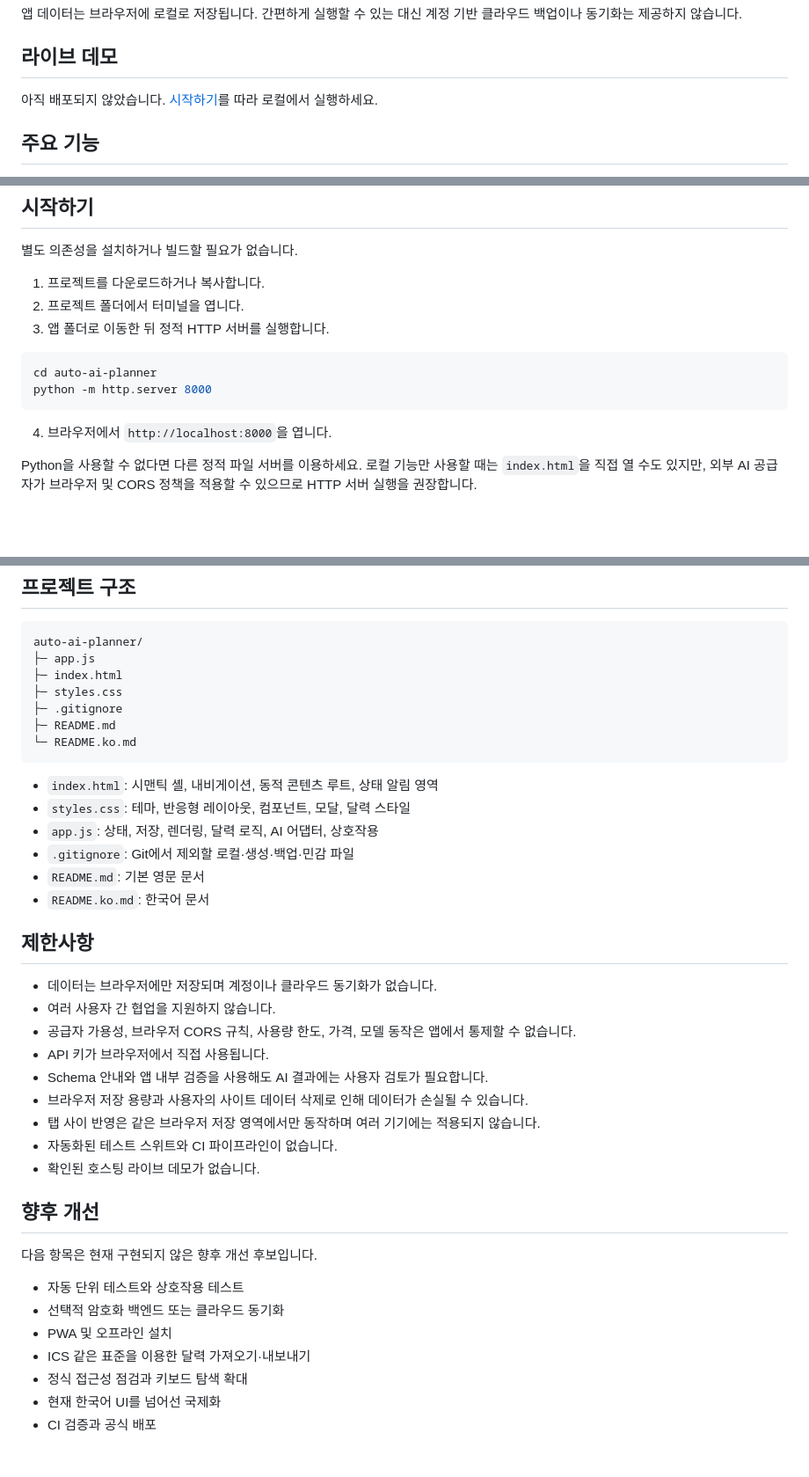
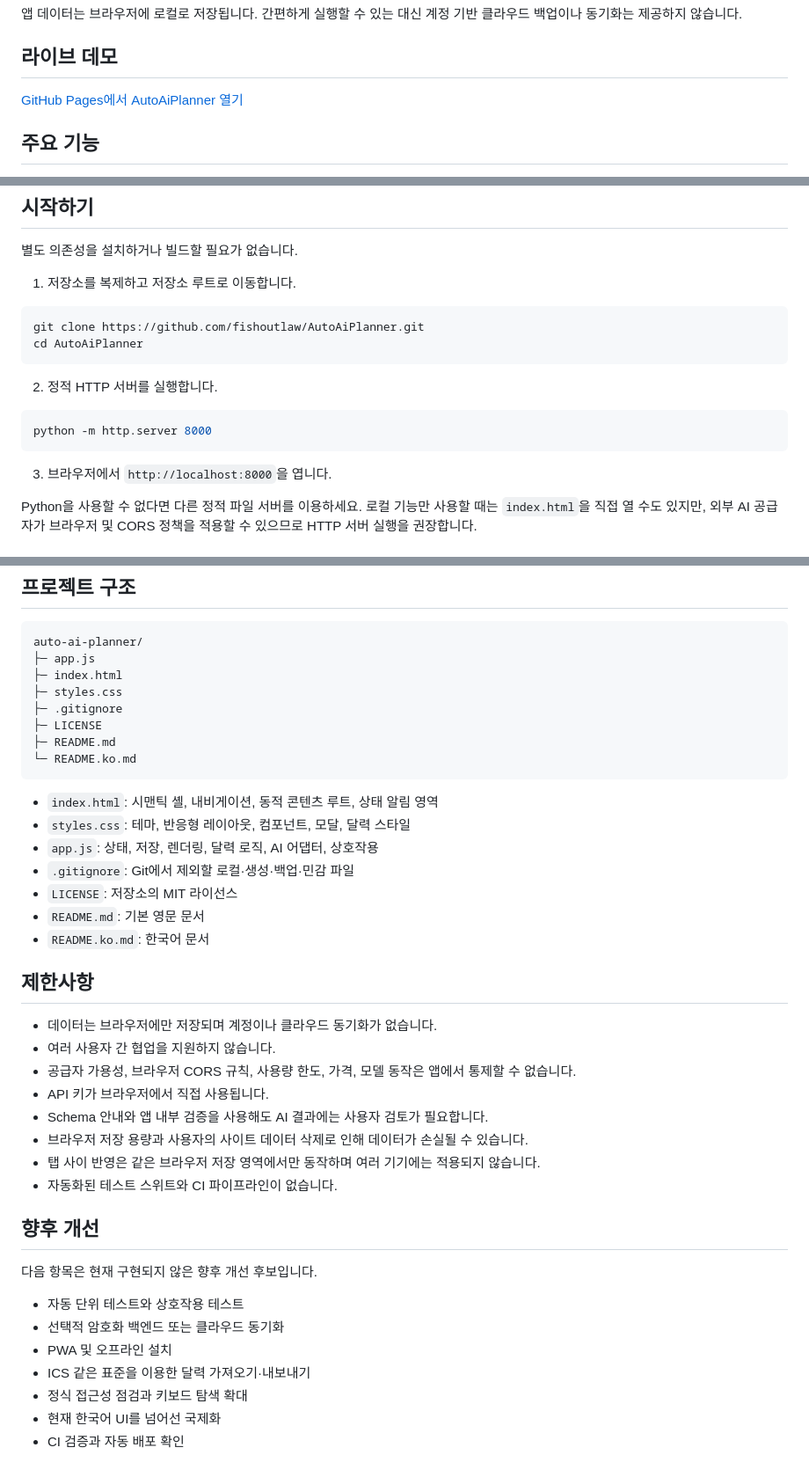
Before and after one commit to fishoutlaw/AutoAiPlanner, a Markdown page: README.ko.md, 3 parts joined by grey strips. Shown at 88% size. GitHub-like rendering; blank space fills up the shorter version.

````diff
--- a/README.ko.md
+++ b/README.ko.md
@@ -19,7 +19,7 @@ AutoAiPlanner는 계정이나 백엔드 서버 없이 개인 계획을 정리할
 
 ## 라이브 데모
 
-아직 배포되지 않았습니다. [시작하기](#시작하기)를 따라 로컬에서 실행하세요.
+[GitHub Pages에서 AutoAiPlanner 열기](https://fishoutlaw.github.io/AutoAiPlanner/)
 
 ## 주요 기능
 
@@ -51,16 +51,20 @@ AutoAiPlanner는 계정이나 백엔드 서버 없이 개인 계획을 정리할
 
 별도 의존성을 설치하거나 빌드할 필요가 없습니다.
 
-1. 프로젝트를 다운로드하거나 복사합니다.
-2. 프로젝트 폴더에서 터미널을 엽니다.
-3. 앱 폴더로 이동한 뒤 정적 HTTP 서버를 실행합니다.
+1. 저장소를 복제하고 저장소 루트로 이동합니다.
 
 ```bash
-cd auto-ai-planner
+git clone https://github.com/fishoutlaw/AutoAiPlanner.git
+cd AutoAiPlanner
+```
+
+2. 정적 HTTP 서버를 실행합니다.
+
+```bash
 python -m http.server 8000
 ```
 
-4. 브라우저에서 `http://localhost:8000`을 엽니다.
+3. 브라우저에서 `http://localhost:8000`을 엽니다.
 
 Python을 사용할 수 없다면 다른 정적 파일 서버를 이용하세요. 로컬 기능만 사용할 때는 `index.html`을 직접 열 수도 있지만, 외부 AI 공급자가 브라우저 및 CORS 정책을 적용할 수 있으므로 HTTP 서버 실행을 권장합니다.
 
@@ -131,6 +135,7 @@ auto-ai-planner/
 ├─ index.html
 ├─ styles.css
 ├─ .gitignore
+├─ LICENSE
 ├─ README.md
 └─ README.ko.md
 ```
@@ -139,6 +144,7 @@ auto-ai-planner/
 - `styles.css`: 테마, 반응형 레이아웃, 컴포넌트, 모달, 달력 스타일
 - `app.js`: 상태, 저장, 렌더링, 달력 로직, AI 어댑터, 상호작용
 - `.gitignore`: Git에서 제외할 로컬·생성·백업·민감 파일
+- `LICENSE`: 저장소의 MIT 라이선스
 - `README.md`: 기본 영문 문서
 - `README.ko.md`: 한국어 문서
 
@@ -152,7 +158,6 @@ auto-ai-planner/
 - 브라우저 저장 용량과 사용자의 사이트 데이터 삭제로 인해 데이터가 손실될 수 있습니다.
 - 탭 사이 반영은 같은 브라우저 저장 영역에서만 동작하며 여러 기기에는 적용되지 않습니다.
 - 자동화된 테스트 스위트와 CI 파이프라인이 없습니다.
-- 확인된 호스팅 라이브 데모가 없습니다.
 
 ## 향후 개선
 
@@ -164,4 +169,4 @@ auto-ai-planner/
 - ICS 같은 표준을 이용한 달력 가져오기·내보내기
 - 정식 접근성 점검과 키보드 탐색 확대
 - 현재 한국어 UI를 넘어선 국제화
-- CI 검증과 공식 배포
+- CI 검증과 자동 배포 확인
````
Also changed, not shown: README.md (+13 -8 lines).
